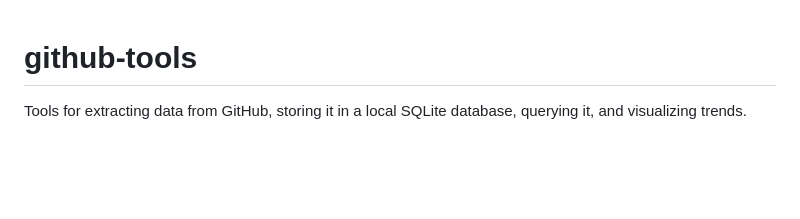
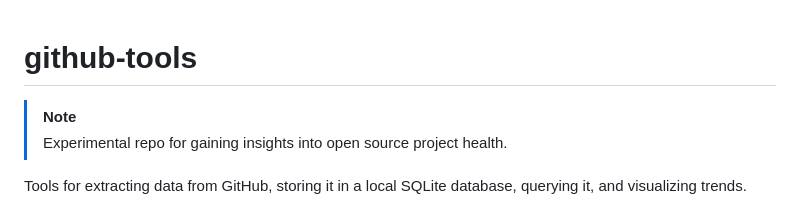
Before and after one commit to vectordotdev/github-tools, a Markdown page: README.md, the part around the change. Drawn GitHub-style; blank space fills up the shorter version.

Commit message:
Update NOTE callout to describe experimental purpose
Co-Authored-By: Claude Sonnet 4.6 <noreply@anthropic.com>

```diff
--- a/README.md
+++ b/README.md
@@ -1,4 +1,7 @@
 # github-tools
+
+> [!NOTE]
+> Experimental repo for gaining insights into open source project health.
 
 Tools for extracting data from GitHub, storing it in a local SQLite database, querying it, and visualizing trends.
 
```
